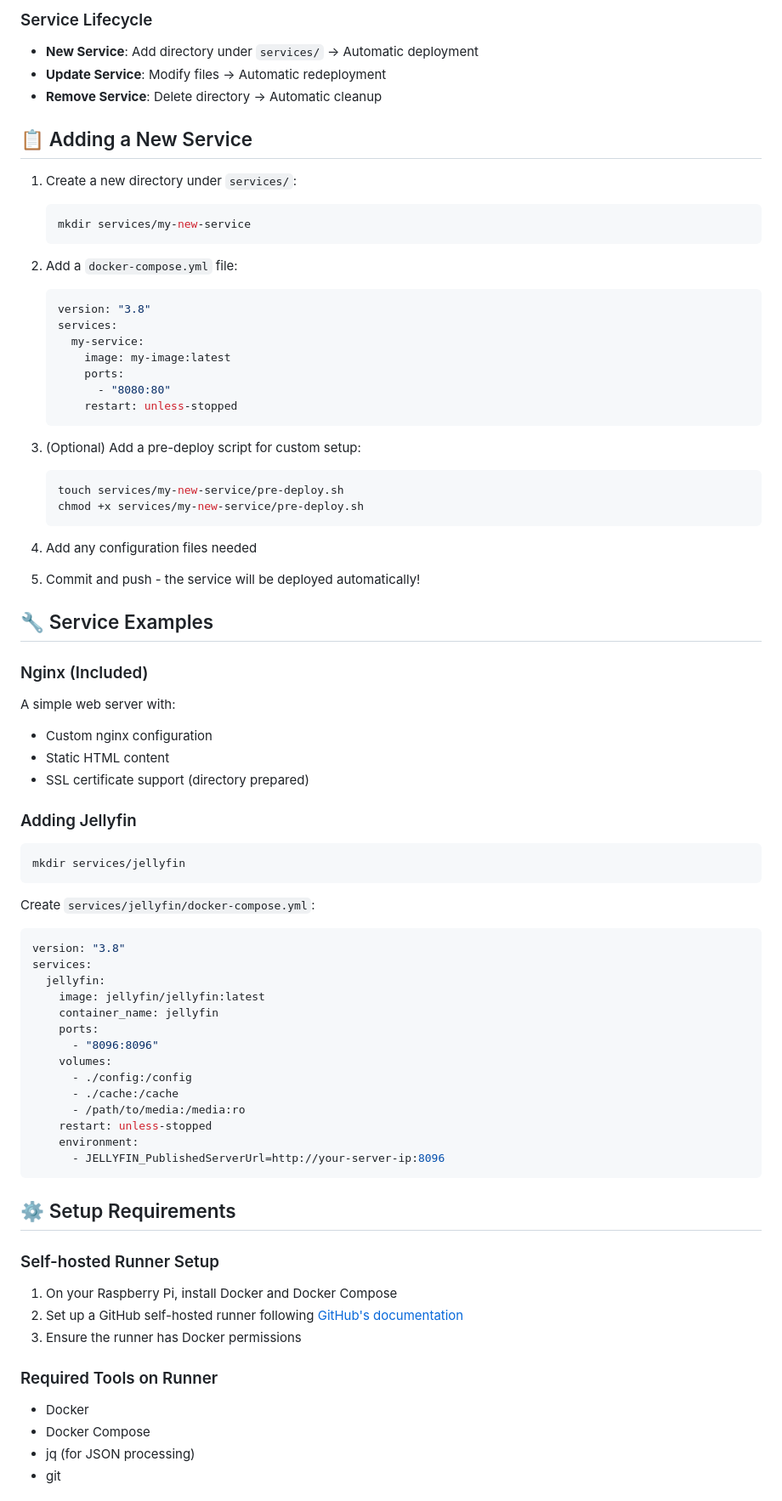
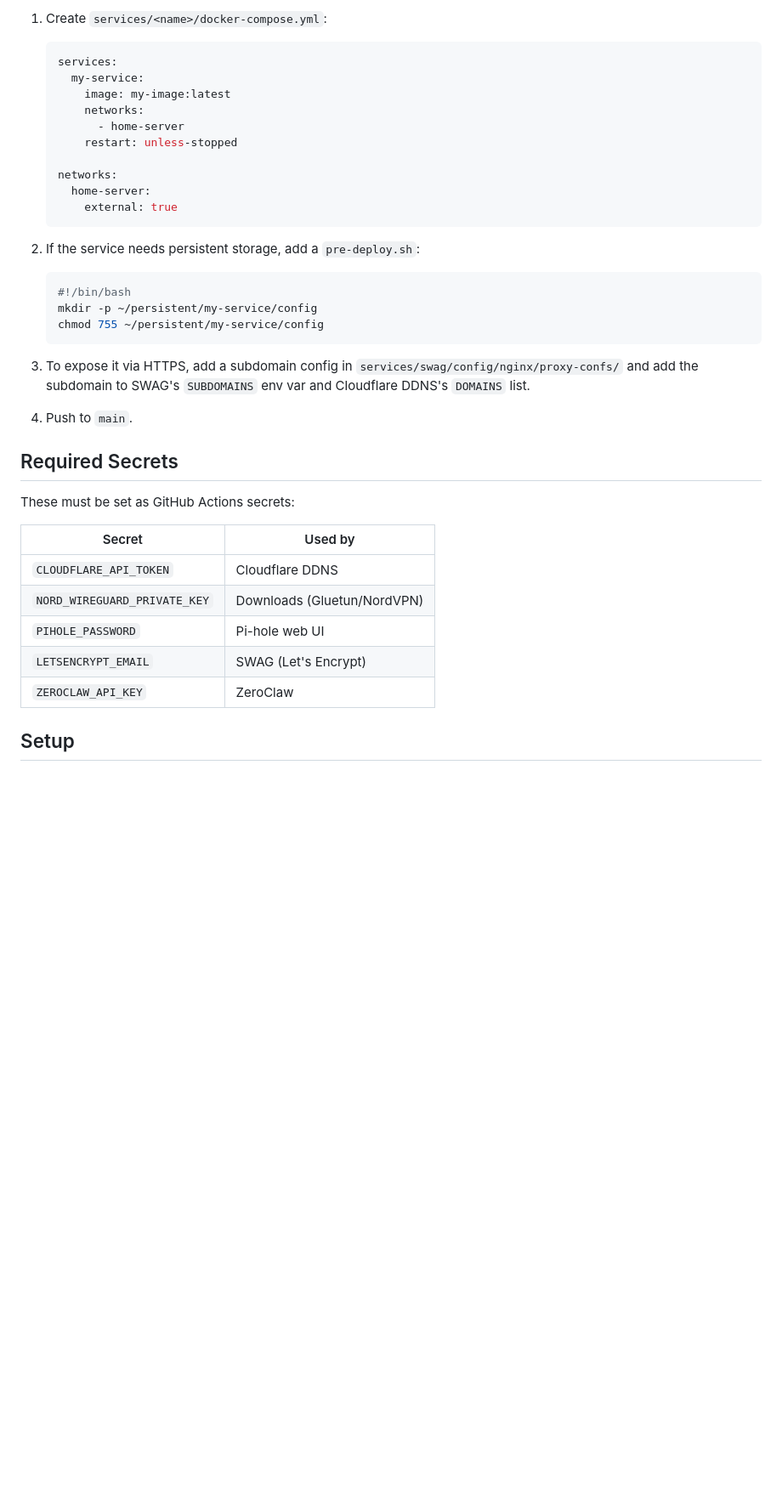
Before and after one commit to rezanmz/home-server, a Markdown page: README.md, the part around one of its changes. Shown at 85% size. Drawn GitHub-style; blank space fills up the shorter version.

````diff
--- a/README.md
+++ b/README.md
@@ -99,87 +86,41 @@ echo "✅ Setup completed"
-### Service Lifecycle
-
-- **New Service**: Add directory under `services/` → Automatic deployment
-- **Update Service**: Modify files → Automatic redeployment
-- **Remove Service**: Delete directory → Automatic cleanup
-
-## 📋 Adding a New Service
-
-1. Create a new directory under `services/`:
-
-   ```bash
-   mkdir services/my-new-service
-   ```
-
-2. Add a `docker-compose.yml` file:
+1. Create `services/<name>/docker-compose.yml`:
 
    ```yaml
-   version: "3.8"
    services:
      my-service:
        image: my-image:latest
-       ports:
-         - "8080:80"
+       networks:
+         - home-server
        restart: unless-stopped
+
+   networks:
+     home-server:
+       external: true
    ```
 
-3. (Optional) Add a pre-deploy script for custom setup:
+2. If the service needs persistent storage, add a `pre-deploy.sh`:
 
    ```bash
-   touch services/my-new-service/pre-deploy.sh
-   chmod +x services/my-new-service/pre-deploy.sh
+   #!/bin/bash
+   mkdir -p ~/persistent/my-service/config
+   chmod 755 ~/persistent/my-service/config
    ```
 
-4. Add any configuration files needed
+3. To expose it via HTTPS, add a subdomain config in `services/swag/config/nginx/proxy-confs/` and add the subdomain to SWAG's `SUBDOMAINS` env var and Cloudflare DDNS's `DOMAINS` list.
 
-5. Commit and push - the service will be deployed automatically!
+4. Push to `main`.
 
-## 🔧 Service Examples
+## Required Secrets
 
-### Nginx (Included)
+These must be set as GitHub Actions secrets:
 
-A simple web server with:
+| Secret                       | Used by                     |
+| ---------------------------- | --------------------------- |
+| `CLOUDFLARE_API_TOKEN`       | Cloudflare DDNS             |
+| `NORD_WIREGUARD_PRIVATE_KEY` | Downloads (Gluetun/NordVPN) |
+| `PIHOLE_PASSWORD`            | Pi-hole web UI              |
+| `LETSENCRYPT_EMAIL`          | SWAG (Let's Encrypt)        |
+| `ZEROCLAW_API_KEY`           | ZeroClaw                    |
 
-- Custom nginx configuration
-- Static HTML content
-- SSL certificate support (directory prepared)
+## Setup
 
-### Adding Jellyfin
-
-```bash
-mkdir services/jellyfin
-```
-
-Create `services/jellyfin/docker-compose.yml`:
-
-```yaml
-version: "3.8"
-services:
-  jellyfin:
-    image: jellyfin/jellyfin:latest
-    container_name: jellyfin
-    ports:
-      - "8096:8096"
-    volumes:
-      - ./config:/config
-      - ./cache:/cache
-      - /path/to/media:/media:ro
-    restart: unless-stopped
-    environment:
-      - JELLYFIN_PublishedServerUrl=http://your-server-ip:8096
-```
-
-## ⚙️ Setup Requirements
-
-### Self-hosted Runner Setup
-
-1. On your Raspberry Pi, install Docker and Docker Compose
-2. Set up a GitHub self-hosted runner following [GitHub's documentation](https://docs.github.com/en/actions/hosting-your-own-runners/adding-self-hosted-runners-to-a-repository)
-3. Ensure the runner has Docker permissions
-
-### Required Tools on Runner
-
-- Docker
-- Docker Compose
-- jq (for JSON processing)
-- git
-
````
Also changed, not shown: other parts of README.md (+79 -116 lines).
